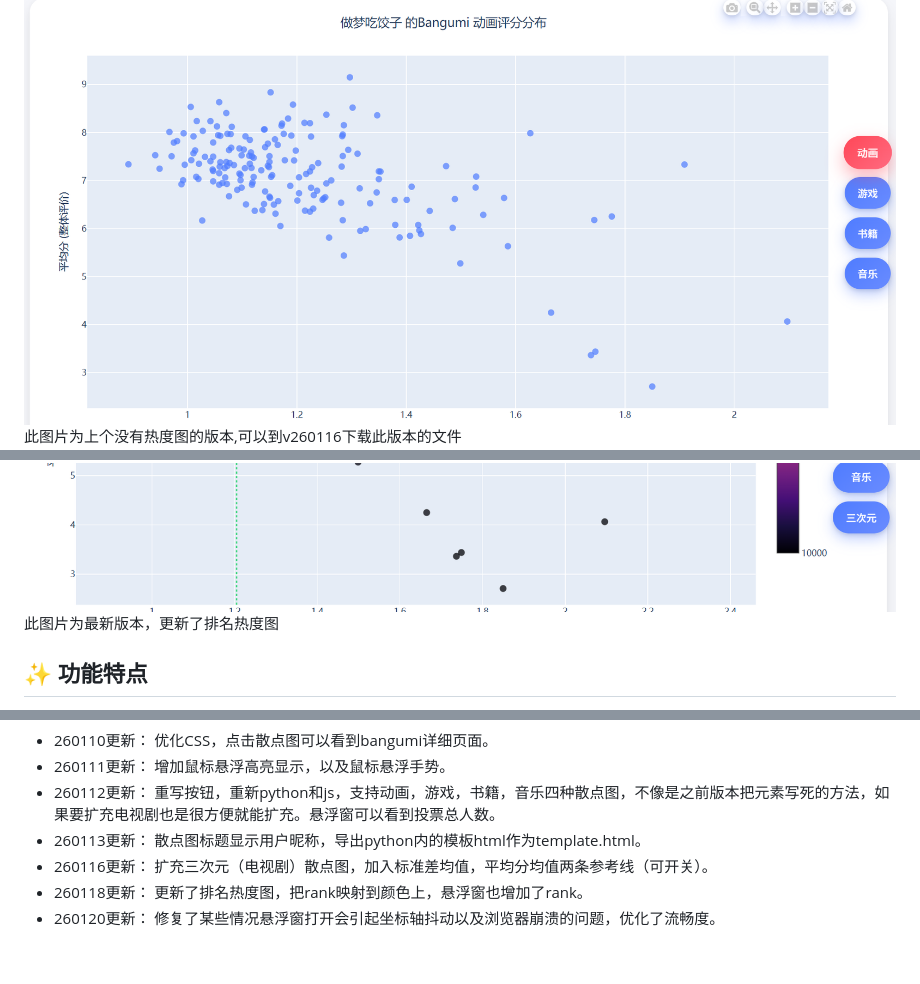
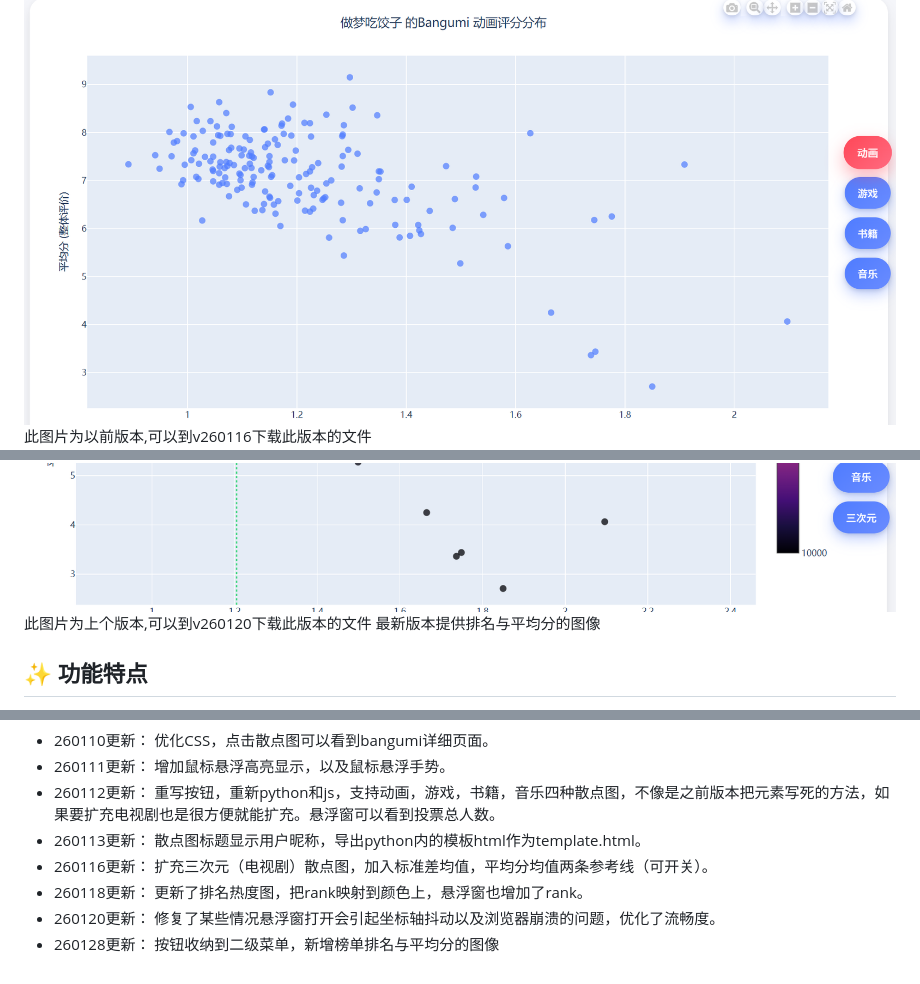
Before and after one commit to Kasumi-Ichigaya/bangumi-analysis, a Markdown page: README.md, 3 parts joined by grey strips. GitHub-like rendering.

```diff
--- a/README.md
+++ b/README.md
@@ -3,9 +3,10 @@
 本项目用于抓取指定 Bangumi 用户的收藏（书籍、动画、音乐、游戏、三次元）评分数据，并生成交互式 HTML 可视化图表，展示每个作品的平均评分与分歧程度（标准差）。
 
 ![动画评分分布](examples.PNG "动画评分分布")
-此图片为上个没有热度图的版本,可以到v260116下载此版本的文件
+此图片为以前版本,可以到v260116下载此版本的文件
 ![动画评分分布](examples_2.PNG "动画评分分布")
-此图片为最新版本，更新了排名热度图
+此图片为上个版本,可以到v260120下载此版本的文件
+最新版本提供排名与平均分的图像
 ## ✨ 功能特点
 
 *   **全自动抓取**：自动获取用户收藏列表，支持多线程并发请求。
@@ -125,3 +126,4 @@
 - 260116更新： 扩充三次元（电视剧）散点图，加入标准差均值，平均分均值两条参考线（可开关）。
 - 260118更新： 更新了排名热度图，把rank映射到颜色上，悬浮窗也增加了rank。
 - 260120更新： 修复了某些情况悬浮窗打开会引起坐标轴抖动以及浏览器崩溃的问题，优化了流畅度。
+- 260128更新： 按钮收纳到二级菜单，新增榜单排名与平均分的图像
```
